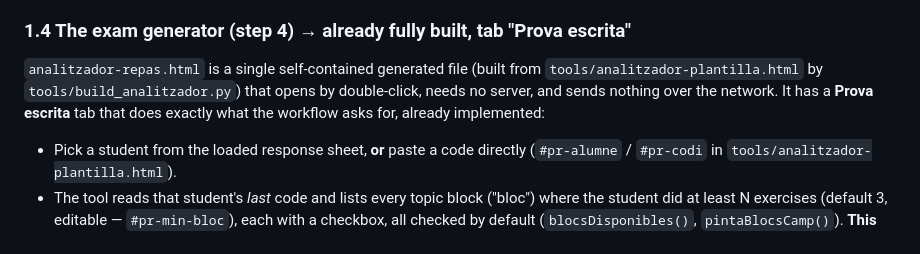
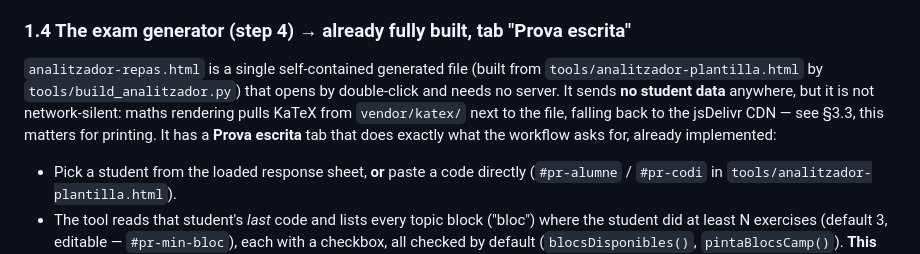
Before and after one commit to step-quiz/repas, a Markdown page: WORKFLOW-EXAMEN.md, the part around one of its changes. Rendered like a GitHub page.

```diff
--- a/WORKFLOW-EXAMEN.md
+++ b/WORKFLOW-EXAMEN.md
@@ -111,7 +121,10 @@ history.** You must create one from scratch in a real Google account — see
 
 `analitzador-repas.html` is a single self-contained generated file (built
 from `tools/analitzador-plantilla.html` by `tools/build_analitzador.py`) that
-opens by double-click, needs no server, and sends nothing over the network.
+opens by double-click and needs no server. It sends **no student data**
+anywhere, but it is not network-silent: maths rendering pulls KaTeX from
+`vendor/katex/` next to the file, falling back to the jsDelivr CDN — see
+§3.3, this matters for printing.
 It has a **Prova escrita** tab that does exactly what the workflow asks for,
 already implemented:
 
```
Also changed, not shown: other parts of WORKFLOW-EXAMEN.md (+45 -15 lines), GUIA-PROFESSORAT.md (added, +110 -0 lines).
